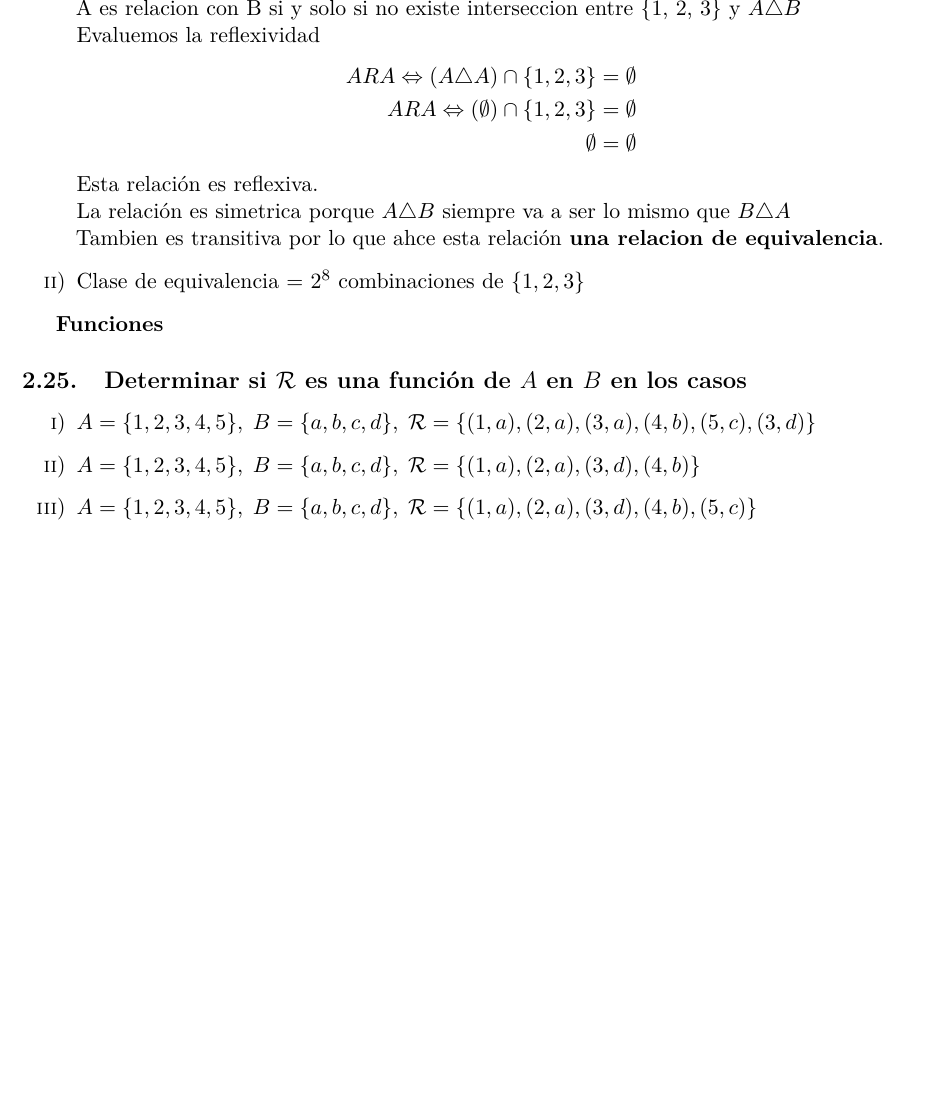
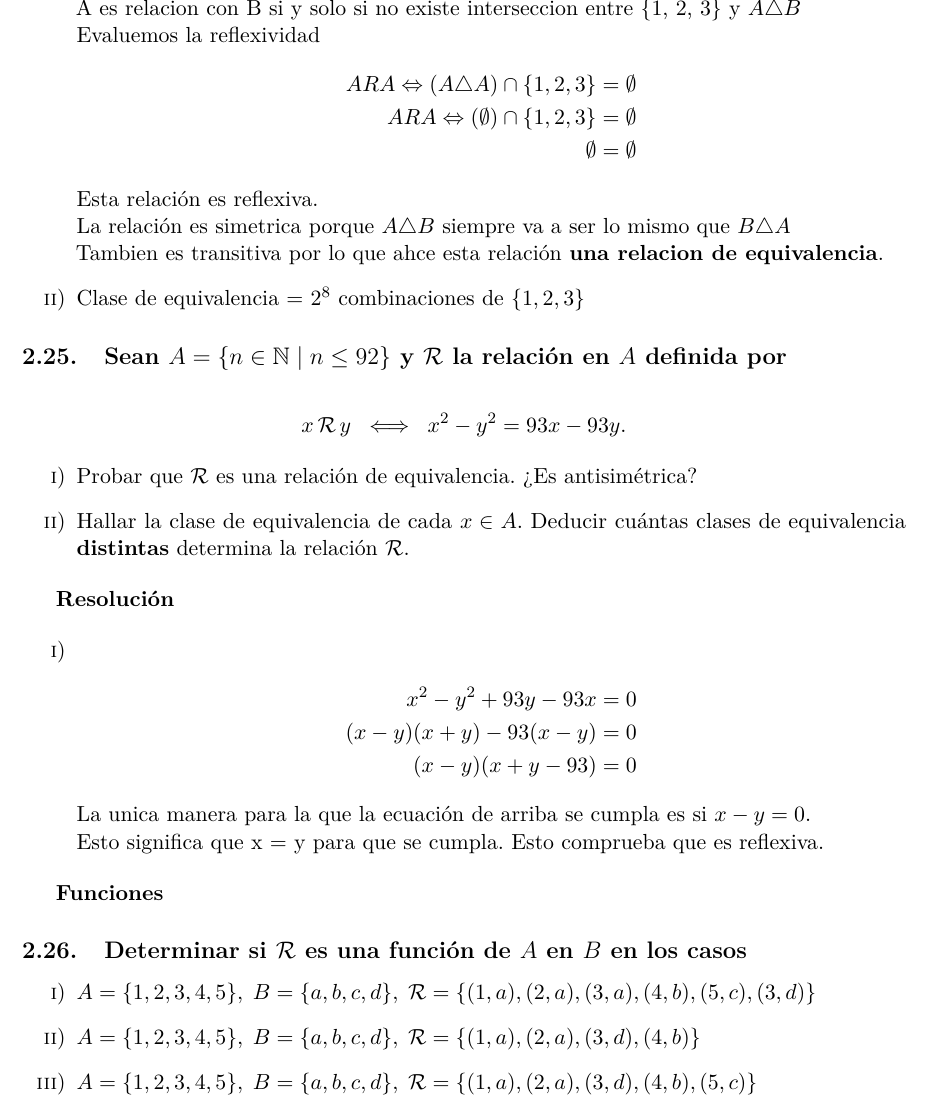
Before and after one commit to lolodurante/Algebra-I, a LaTeX document (guia-resuelta-1.tex): part of page 12 of 14, cut so that both start at the same text, the shorter picture padded with empty space. Compiled offline with pdfLaTeX.

Commit message:
added some stuff ni idea

```diff
--- a/guia-resuelta-1.tex
+++ b/guia-resuelta-1.tex
@@ -672,6 +672,30 @@ A \,R\, B \;\Longleftrightarrow\; (A \triangle B)\cap \{1,2,3\}=\varnothing.
     \item Clase de equivalencia = $2^{8}$ combinaciones de $\{1,2,3\}$
 \end{enumerate}
 
+\subsection{Sean $A = \{ n \in \mathbb{N} \mid n \leq 92 \}$ y $\mathcal{R}$ la relación en $A$ definida por}
+\[
+x \,\mathcal{R}\, y \;\;\Longleftrightarrow\;\; x^{2} - y^{2} = 93x - 93y.
+\]
+
+\begin{enumerate}[label=\roman*)]
+    \item Probar que $\mathcal{R}$ es una relación de equivalencia. ¿Es antisimétrica?
+    \item Hallar la clase de equivalencia de cada $x \in A$. Deducir cuántas clases de equivalencia \textbf{distintas} determina la relación $\mathcal{R}$.
+\end{enumerate}
+
+\textbf{Resolución}
+
+\begin{enumerate}[label=\roman*)]
+    \item \begin{align*}
+        x^{2} - y^{2} + 93y - 93x = 0 \\
+        (x - y) (x + y) - 93 (x - y) = 0 \\
+        (x - y) (x + y - 93) = 0
+    \end{align*}
+    La unica manera para la que la ecuación de arriba se cumpla es si $ x - y = 0$. \\
+    Esto significa que x = y para que se cumpla. Esto comprueba que es reflexiva.
+\end{enumerate}
+
+
+
 \textbf{Funciones}
 \subsection{Determinar si $\mathcal{R}$ es una función de $A$ en $B$ en los casos}
 
```
Also changed, not shown: guia-resuelta-1.pdf.
